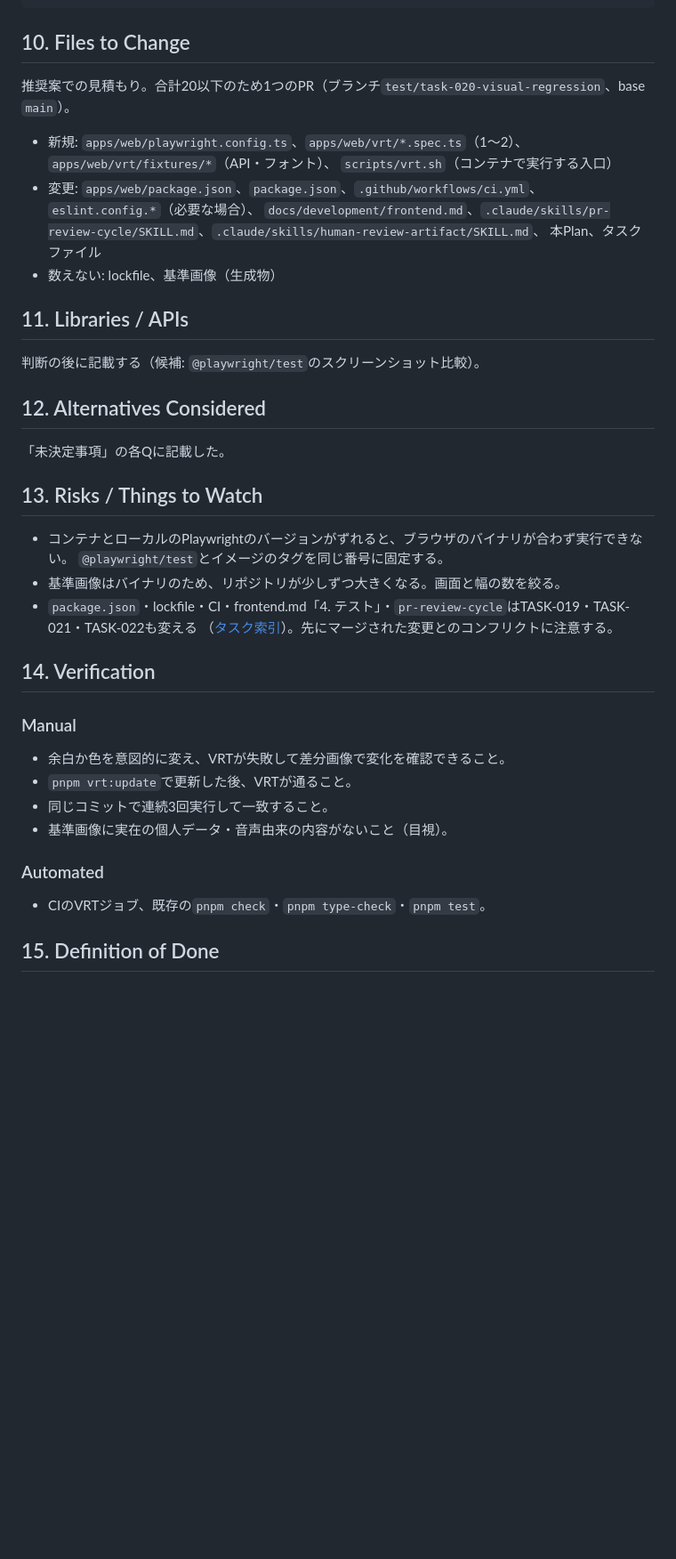
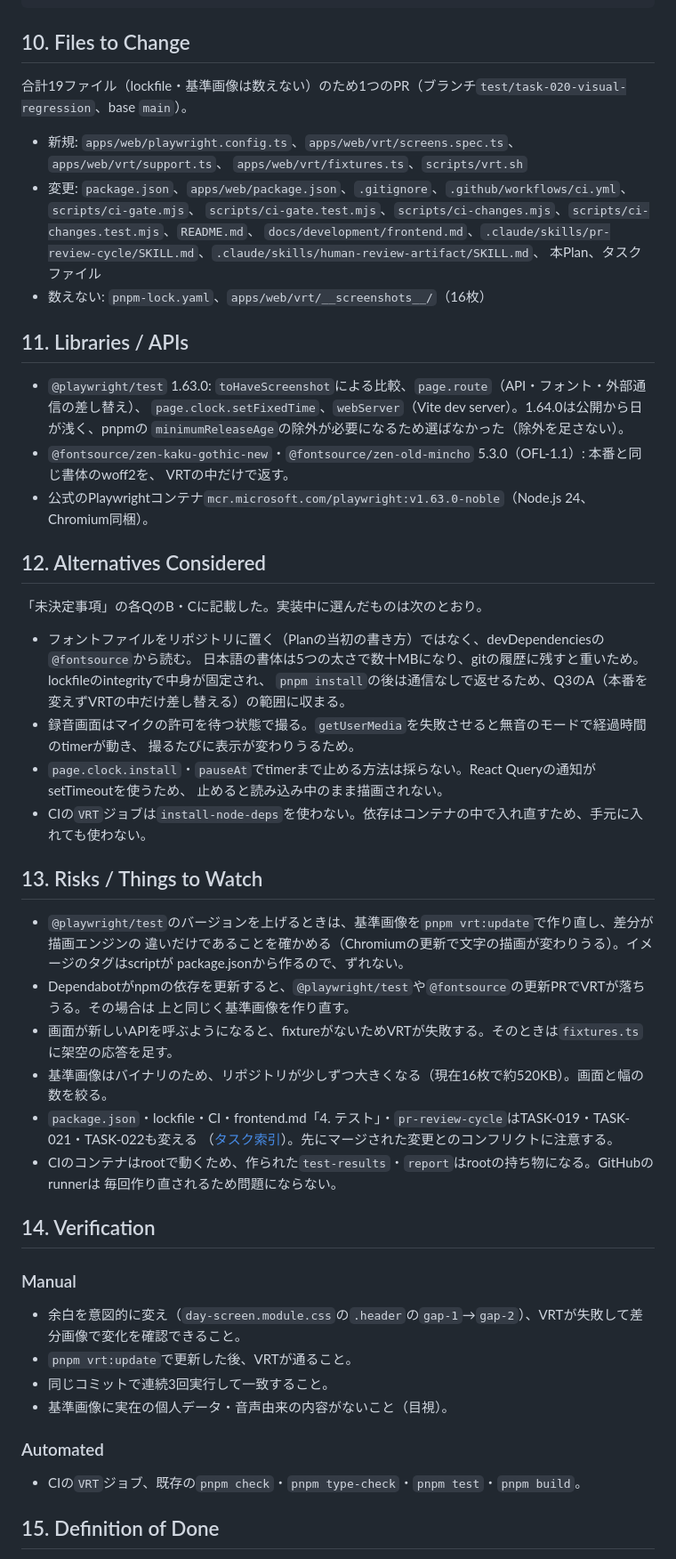
Before and after one commit to FujieMasaki/fod-app, a Markdown page: docs/implementation-plans/2026-10-08-task-020-visual-regression.md, the part around one of its changes. Shown at 89% size. Rendered like a GitHub page; blank space fills up the shorter version.

```diff
--- a/docs/implementation-plans/2026-10-08-task-020-visual-regression.md
+++ b/docs/implementation-plans/2026-10-08-task-020-visual-regression.md
@@ -94,43 +106,64 @@ toHaveScreenshot が基準画像（apps/web/vrt/__screenshots__/）と比較
 
 ## 10. Files to Change
 
-推奨案での見積もり。合計20以下のため1つのPR（ブランチ`test/task-020-visual-regression`、base `main`）。
+合計19ファイル（lockfile・基準画像は数えない）のため1つのPR（ブランチ`test/task-020-visual-regression`、base `main`）。
 
-- 新規: `apps/web/playwright.config.ts`、`apps/web/vrt/*.spec.ts`（1〜2）、`apps/web/vrt/fixtures/*`（API・フォント）、
-  `scripts/vrt.sh`（コンテナで実行する入口）
-- 変更: `apps/web/package.json`、`package.json`、`.github/workflows/ci.yml`、`eslint.config.*`（必要な場合）、
+- 新規: `apps/web/playwright.config.ts`、`apps/web/vrt/screens.spec.ts`、`apps/web/vrt/support.ts`、
+  `apps/web/vrt/fixtures.ts`、`scripts/vrt.sh`
+- 変更: `package.json`、`apps/web/package.json`、`.gitignore`、`.github/workflows/ci.yml`、`scripts/ci-gate.mjs`、
+  `scripts/ci-gate.test.mjs`、`scripts/ci-changes.mjs`、`scripts/ci-changes.test.mjs`、`README.md`、
   `docs/development/frontend.md`、`.claude/skills/pr-review-cycle/SKILL.md`、`.claude/skills/human-review-artifact/SKILL.md`、
   本Plan、タスクファイル
-- 数えない: lockfile、基準画像（生成物）
+- 数えない: `pnpm-lock.yaml`、`apps/web/vrt/__screenshots__/`（16枚）
 
 ## 11. Libraries / APIs
 
-判断の後に記載する（候補: `@playwright/test`のスクリーンショット比較）。
+- `@playwright/test` 1.63.0: `toHaveScreenshot`による比較、`page.route`（API・フォント・外部通信の差し替え）、
+  `page.clock.setFixedTime`、`webServer`（Vite dev server）。1.64.0は公開から日が浅く、pnpmの
+  `minimumReleaseAge`の除外が必要になるため選ばなかった（除外を足さない）。
+- `@fontsource/zen-kaku-gothic-new`・`@fontsource/zen-old-mincho` 5.3.0（OFL-1.1）: 本番と同じ書体のwoff2を、
+  VRTの中だけで返す。
+- 公式のPlaywrightコンテナ`mcr.microsoft.com/playwright:v1.63.0-noble`（Node.js 24、Chromium同梱）。
 
 ## 12. Alternatives Considered
 
-「未決定事項」の各Qに記載した。
+「未決定事項」の各QのB・Cに記載した。実装中に選んだものは次のとおり。
+
+- フォントファイルをリポジトリに置く（Planの当初の書き方）ではなく、devDependenciesの`@fontsource`から読む。
+  日本語の書体は5つの太さで数十MBになり、gitの履歴に残すと重いため。lockfileのintegrityで中身が固定され、
+  `pnpm install`の後は通信なしで返せるため、Q3のA（本番を変えずVRTの中だけ差し替える）の範囲に収まる。
+- 録音画面はマイクの許可を待つ状態で撮る。`getUserMedia`を失敗させると無音のモードで経過時間のtimerが動き、
+  撮るたびに表示が変わりうるため。
+- `page.clock.install`・`pauseAt`でtimerまで止める方法は採らない。React Queryの通知がsetTimeoutを使うため、
+  止めると読み込み中のまま描画されない。
+- CIの`VRT`ジョブは`install-node-deps`を使わない。依存はコンテナの中で入れ直すため、手元に入れても使わない。
 
 ## 13. Risks / Things to Watch
 
-- コンテナとローカルのPlaywrightのバージョンがずれると、ブラウザのバイナリが合わず実行できない。
-  `@playwright/test`とイメージのタグを同じ番号に固定する。
-- 基準画像はバイナリのため、リポジトリが少しずつ大きくなる。画面と幅の数を絞る。
+- `@playwright/test`のバージョンを上げるときは、基準画像を`pnpm vrt:update`で作り直し、差分が描画エンジンの
+  違いだけであることを確かめる（Chromiumの更新で文字の描画が変わりうる）。イメージのタグはscriptが
+  package.jsonから作るので、ずれない。
+- Dependabotがnpmの依存を更新すると、`@playwright/test`や`@fontsource`の更新PRでVRTが落ちうる。その場合は
+  上と同じく基準画像を作り直す。
+- 画面が新しいAPIを呼ぶようになると、fixtureがないためVRTが失敗する。そのときは`fixtures.ts`に架空の応答を足す。
+- 基準画像はバイナリのため、リポジトリが少しずつ大きくなる（現在16枚で約520KB）。画面と幅の数を絞る。
 - `package.json`・lockfile・CI・frontend.md「4. テスト」・`pr-review-cycle`はTASK-019・TASK-021・TASK-022も変える
   （[タスク索引](../tasks/README.md)）。先にマージされた変更とのコンフリクトに注意する。
+- CIのコンテナはrootで動くため、作られた`test-results`・`report`はrootの持ち物になる。GitHubのrunnerは
+  毎回作り直されるため問題にならない。
 
 ## 14. Verification
 
 ### Manual
 
-- 余白か色を意図的に変え、VRTが失敗して差分画像で変化を確認できること。
+- 余白を意図的に変え（`day-screen.module.css`の`.header`の`gap-1`→`gap-2`）、VRTが失敗して差分画像で変化を確認できること。
 - `pnpm vrt:update`で更新した後、VRTが通ること。
 - 同じコミットで連続3回実行して一致すること。
 - 基準画像に実在の個人データ・音声由来の内容がないこと（目視）。
 
 ### Automated
 
-- CIのVRTジョブ、既存の`pnpm check`・`pnpm type-check`・`pnpm test`。
+- CIの`VRT`ジョブ、既存の`pnpm check`・`pnpm type-check`・`pnpm test`・`pnpm build`。
 
 ## 15. Definition of Done
 
```
Also changed, not shown: other parts of docs/implementation-plans/2026-10-08-task-020-visual-regression.md (+56 -29 lines), docs/tasks/TASK-020-visual-regression-test.md (+6 -6 lines).
